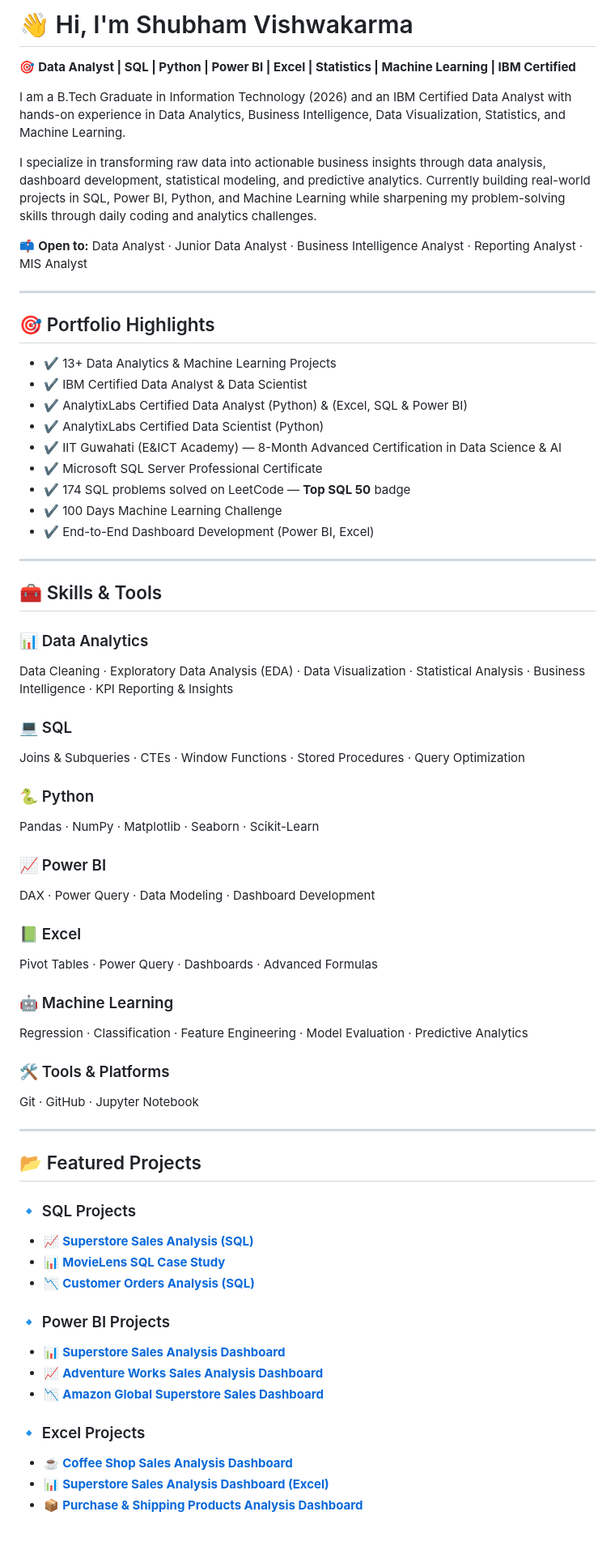
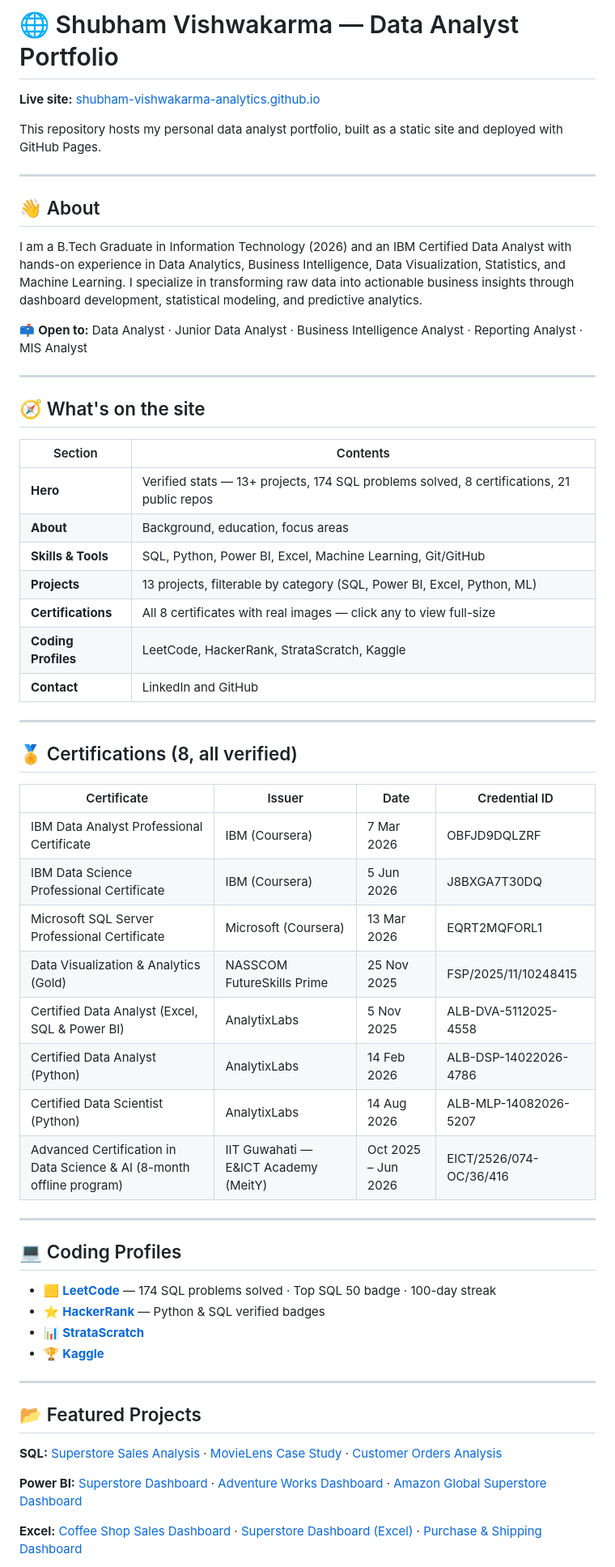
Before and after one commit to shubham-vishwakarma-analytics/shubham-vishwakarma-analytics.github.io, a Markdown page: README.md, the part around one of its changes. Shown at 81% size. GitHub-like rendering; blank space fills up the shorter version.

```diff
--- a/README.md
+++ b/README.md
@@ -1,68 +1,62 @@
-# 👋 Hi, I'm Shubham Vishwakarma
+# 🌐 Shubham Vishwakarma — Data Analyst Portfolio
 
-🎯 **Data Analyst | SQL | Python | Power BI | Excel | Statistics | Machine Learning | IBM Certified**
+**Live site:** [shubham-vishwakarma-analytics.github.io](https://shubham-vishwakarma-analytics.github.io/)
 
-I am a B.Tech Graduate in Information Technology (2026) and an IBM Certified Data Analyst with hands-on experience in Data Analytics, Business Intelligence, Data Visualization, Statistics, and Machine Learning.
+This repository hosts my personal data analyst portfolio, built as a static site and deployed with GitHub Pages.
 
-I specialize in transforming raw data into actionable business insights through data analysis, dashboard development, statistical modeling, and predictive analytics. Currently building real-world projects in SQL, Power BI, Python, and Machine Learning while sharpening my problem-solving skills through daily coding and analytics challenges.
+---
+
+## 👋 About
+
+I am a B.Tech Graduate in Information Technology (2026) and an IBM Certified Data Analyst with hands-on experience in Data Analytics, Business Intelligence, Data Visualization, Statistics, and Machine Learning. I specialize in transforming raw data into actionable business insights through dashboard development, statistical modeling, and predictive analytics.
 
 📫 **Open to:** Data Analyst · Junior Data Analyst · Business Intelligence Analyst · Reporting Analyst · MIS Analyst
 
 ---
 
-## 🎯 Portfolio Highlights
+## 🧭 What's on the site
 
-- ✔️ 13+ Data Analytics & Machine Learning Projects
-- ✔️ IBM Certified Data Analyst & Data Scientist
-- ✔️ AnalytixLabs Certified Data Analyst (Python) & (Excel, SQL & Power BI)
-- ✔️ AnalytixLabs Certified Data Scientist (Python)
-- ✔️ IIT Guwahati (E&ICT Academy) — 8-Month Advanced Certification in Data Science & AI
-- ✔️ Microsoft SQL Server Professional Certificate
-- ✔️ 174 SQL problems solved on LeetCode — **Top SQL 50** badge
-- ✔️ 100 Days Machine Learning Challenge
-- ✔️ End-to-End Dashboard Development (Power BI, Excel)
+| Section | Contents |
+|---|---|
+| **Hero** | Verified stats — 13+ projects, 174 SQL problems solved, 8 certifications, 21 public repos |
+| **About** | Background, education, focus areas |
+| **Skills & Tools** | SQL, Python, Power BI, Excel, Machine Learning, Git/GitHub |
+| **Projects** | 13 projects, filterable by category (SQL, Power BI, Excel, Python, ML) |
+| **Certifications** | All 8 certificates with real images — click any to view full-size |
+| **Coding Profiles** | LeetCode, HackerRank, StrataScratch, Kaggle |
+| **Contact** | LinkedIn and GitHub |
 
 ---
 
-## 🧰 Skills & Tools
+## 🏅 Certifications (8, all verified)
 
-### 📊 Data Analytics
-Data Cleaning · Exploratory Data Analysis (EDA) · Data Visualization · Statistical Analysis · Business Intelligence · KPI Reporting & Insights
+| Certificate | Issuer | Date | Credential ID |
+|---|---|---|---|
+| IBM Data Analyst Professional Certificate | IBM (Coursera) | 7 Mar 2026 | OBFJD9DQLZRF |
+| IBM Data Science Professional Certificate | IBM (Coursera) | 5 Jun 2026 | J8BXGA7T30DQ |
+| Microsoft SQL Server Professional Certificate | Microsoft (Coursera) | 13 Mar 2026 | EQRT2MQFORL1 |
+| Data Visualization & Analytics (Gold) | NASSCOM FutureSkills Prime | 25 Nov 2025 | FSP/2025/11/10248415 |
+| Certified Data Analyst (Excel, SQL & Power BI) | AnalytixLabs | 5 Nov 2025 | ALB-DVA-5112025-4558 |
+| Certified Data Analyst (Python) | AnalytixLabs | 14 Feb 2026 | ALB-DSP-14022026-4786 |
+| Certified Data Scientist (Python) | AnalytixLabs | 14 Aug 2026 | ALB-MLP-14082026-5207 |
+| Advanced Certification in Data Science & AI (8-month offline program) | IIT Guwahati — E&ICT Academy (MeitY) | Oct 2025 – Jun 2026 | EICT/2526/074-OC/36/416 |
 
-### 💻 SQL
-Joins & Subqueries · CTEs · Window Functions · Stored Procedures · Query Optimization
+---
 
-### 🐍 Python
-Pandas · NumPy · Matplotlib · Seaborn · Scikit-Learn
+## 💻 Coding Profiles
 
-### 📈 Power BI
-DAX · Power Query · Data Modeling · Dashboard Development
-
-### 📗 Excel
-Pivot Tables · Power Query · Dashboards · Advanced Formulas
-
-### 🤖 Machine Learning
-Regression · Classification · Feature Engineering · Model Evaluation · Predictive Analytics
-
-### 🛠 Tools & Platforms
-Git · GitHub · Jupyter Notebook
+- 🟨 **[LeetCode](https://leetcode.com/u/shubham-vishwakarma-analytics)** — 174 SQL problems solved · Top SQL 50 badge · 100-day streak
+- ⭐ **[HackerRank](https://www.hackerrank.com/profile/shubhamdata)** — Python & SQL verified badges
+- 📊 **[StrataScratch](https://platform.stratascratch.com/user/shubhamvishwakarmaanalytics)**
+- 🏆 **[Kaggle](https://www.kaggle.com/datadrivenshubham)**
 
 ---
 
 ## 📂 Featured Projects
 
-### 🔹 SQL Projects
-- 📈 **[Superstore Sales Analysis (SQL)](https://github.com/shubham-vishwakarma-analytics/Superstore-Sales-Analysis---SQL)**
-- 📊 **[MovieLens SQL Case Study](https://github.com/shubham-vishwakarma-analytics/MovieLens-SQL-CaseStudy)**
-- 📉 **[Customer Orders Analysis (SQL)](https://github.com/shubham-vishwakarma-analytics/Customer-Orders-Analysis---SQL)**
+**SQL:** [Superstore Sales Analysis](https://github.com/shubham-vishwakarma-analytics/Superstore-Sales-Analysis---SQL) · [MovieLens Case Study](https://github.com/shubham-vishwakarma-analytics/MovieLens-SQL-CaseStudy) · [Customer Orders Analysis](https://github.com/shubham-vishwakarma-analytics/Customer-Orders-Analysis---SQL)
 
-### 🔹 Power BI Projects
-- 📊 **[Superstore Sales Analysis Dashboard](https://github.com/shubham-vishwakarma-analytics/Superstore-Sales-Analysis-Dashboard---PowerBI)**
-- 📈 **[Adventure Works Sales Analysis Dashboard](https://github.com/shubham-vishwakarma-analytics/Adventure-Works-Sales-Analysis-Dashboards---PowerBI)**
-- 📉 **[Amazon Global Superstore Sales Dashboard](https://github.com/shubham-vishwakarma-analytics/Amazon-Global-Superstore-Sales-Dashboard---PowerBI)**
+**Power BI:** [Superstore Dashboard](https://github.com/shubham-vishwakarma-analytics/Superstore-Sales-Analysis-Dashboard---PowerBI) · [Adventure Works Dashboard](https://github.com/shubham-vishwakarma-analytics/Adventure-Works-Sales-Analysis-Dashboards---PowerBI) · [Amazon Global Superstore Dashboard](https://github.com/shubham-vishwakarma-analytics/Amazon-Global-Superstore-Sales-Dashboard---PowerBI)
 
-### 🔹 Excel Projects
-- ☕ **[Coffee Shop Sales Analysis Dashboard](https://github.com/shubham-vishwakarma-analytics/Coffee-Shop-Sales--Excel)**
-- 📊 **[Superstore Sales Analysis Dashboard (Excel)](https://github.com/shubham-vishwakarma-analytics/Superstore-Sales-Analysis-Dashboard---Excel)**
-- 📦 **[Purchase & Shipping Products Analysis Dashboard](https://github.com/shubham-vishwakarma-analytics/Purchase-Shipping-Products-Analysis-Dashboard---Excel)**
+**Excel:** [Coffee Shop Sales Dashboard](https://github.com/shubham-vishwakarma-analytics/Coffee-Shop-Sales--Excel) · [Superstore Dashboard (Excel)](https://github.com/shubham-vishwakarma-analytics/Superstore-Sales-Analysis-Dashboard---Excel) · [Purchase & Shipping Dashboard](https://github.com/shubham-vishwakarma-analytics/Purchase-Shipping-Products-Analysis-Dashboard---Excel)
 
```
Also changed, not shown: other parts of README.md (+10 -57 lines).
